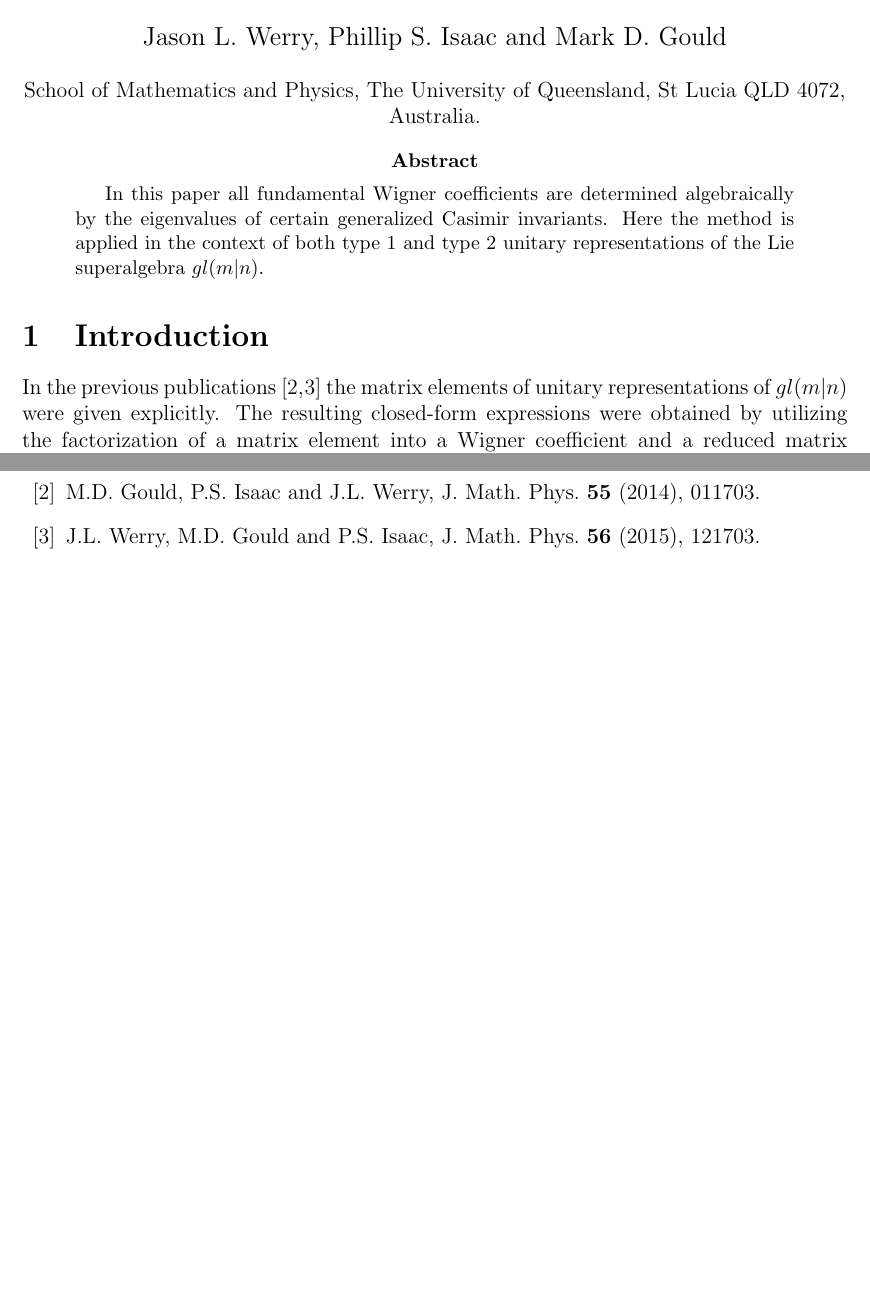
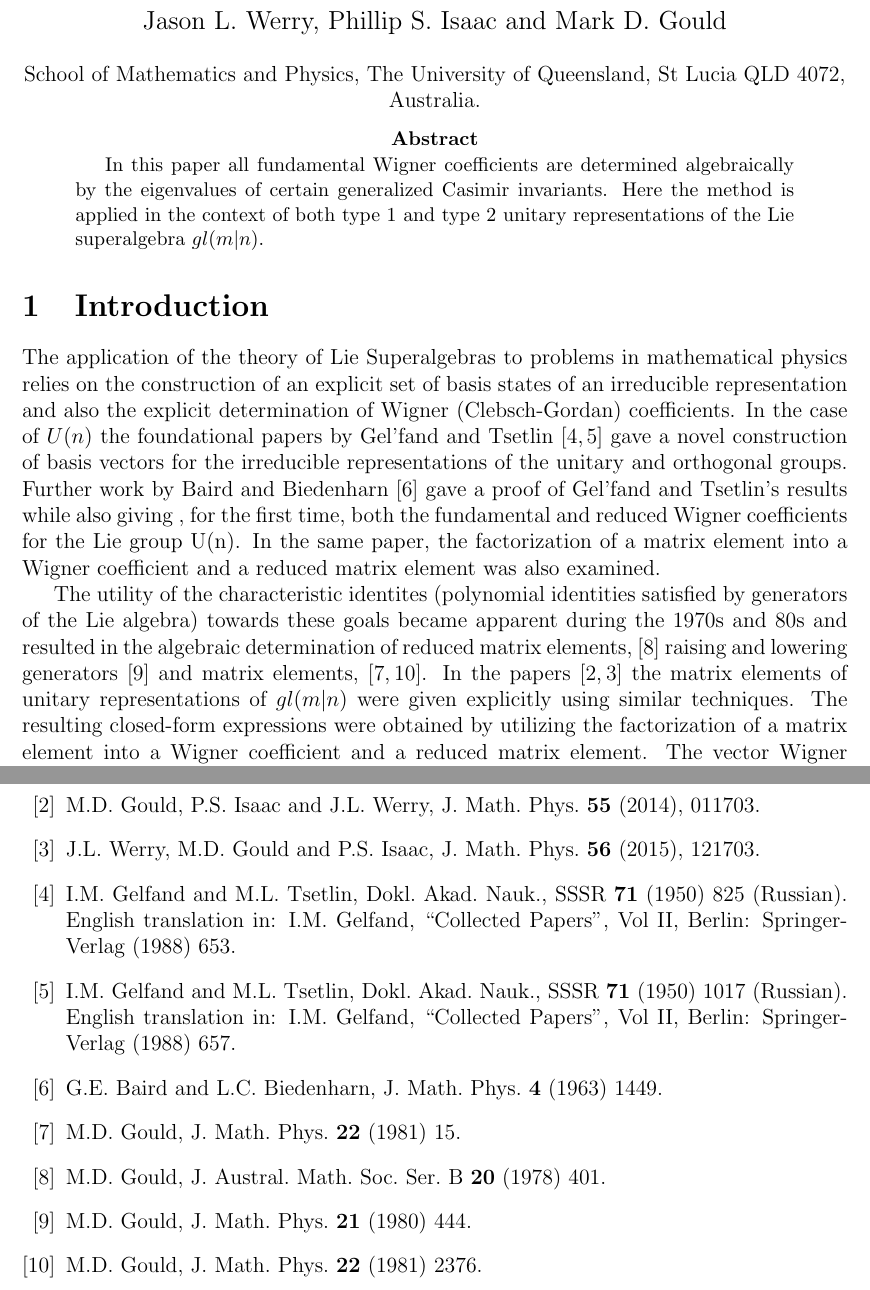
Before and after one commit to jasonwer/WignerGLMN, a LaTeX paper (WignerCoGLMN.tex): two parts of pages 1 and 8 of 8, joined at a grey line, cut so that both start at the same text, the shorter picture padded with empty space. Compiled offline with pdfLaTeX.

Commit message:
Finish introduction paragraph and add references

```diff
--- a/WignerCoGLMN.tex
+++ b/WignerCoGLMN.tex
@@ -48,7 +48,10 @@ method is applied in the context of both type 1 and type 2 unitary representatio
 % \end{tableofcontents}
 
 \section{Introduction}
-In the previous publications \cite{GIW2,GIW3} the matrix elements of unitary representations of $gl(m|n)$ were given explicitly. The resulting closed-form expressions were obtained by utilizing the factorization of a matrix element into a Wigner coefficient and a reduced matrix element. The vector Wigner coefficients thus obtained allow us in this paper to obtain all fundamental $gl(m|n)$ Wigner coefficients (WCs) in the Gelfand-Tsetlin (GT) basis for both type 1 and type 2 unitary representations.
+The application of the theory of Lie Superalgebras to problems in mathematical physics relies on the construction of an explicit set of basis states of an irreducible representation and also the explicit
+determination of Wigner (Clebsch-Gordan) coefficients. In the case of $U(n)$ the foundational papers by Gel'fand and Tsetlin \cite{GT1950,GT1950b} gave a novel construction of basis vectors for the irreducible representations of the unitary and orthogonal groups. Further work by Baird and Biedenharn \cite{BB1963} gave a proof of Gel'fand and Tsetlin's results while also giving , for the first time, both the fundamental and reduced Wigner coefficients for the Lie group U(n). In the same paper, the factorization of a matrix element into a Wigner coefficient and a reduced matrix element was also examined.
+
+The utility of the characteristic identites (polynomial identities satisfied by generators of the Lie algebra) towards these goals became apparent during the 1970s and 80s and resulted in the algebraic determination of reduced matrix elements, \cite{Gould1978} raising and lowering generators \cite{Gould1980} and matrix elements, \cite{Gould1981,Gould1981b}. In the papers \cite{GIW2,GIW3} the matrix elements of unitary representations of $gl(m|n)$ were given explicitly using similar techniques. The resulting closed-form expressions were obtained by utilizing the factorization of a matrix element into a Wigner coefficient and a reduced matrix element. The vector Wigner coefficients thus obtained allow us in this paper to obtain all fundamental $gl(m|n)$ Wigner coefficients (WCs) in the Gelfand-Tsetlin (GT) basis for both type 1 and type 2 unitary representations.
 
 A summary of the background regarding the characteristic identities and their associated invariants in Section \ref{prelim}. We then continue by introducing the Wigner coefficients in Section \ref{Wigner} and give their expressions in terms of representation labels of the representation concerned. Finally, Section 4 concludes with a discussion of these results.
 
@@ -620,17 +623,17 @@ DP140101492.
 %
 %\bibitem{Gould1987}  M.D. Gould, J. Austral. Math. Soc. Ser. B {\bf 28}  (1987) 310.
 %
-% \bibitem{GT1950}
-% I.M. Gelfand and M.L. Tsetlin, Dokl. Akad. Nauk., SSSR {\bf 71} (1950) 825 (Russian).
-% English translation in: I.M. Gelfand, ``Collected Papers'', Vol II, Berlin:
-% Springer-Verlag (1988) 653.
-%
-% \bibitem{GT1950b}
-% I.M. Gelfand and M.L. Tsetlin, Dokl. Akad. Nauk., SSSR {\bf 71} (1950) 1017 (Russian).
-% English translation in: I.M. Gelfand, ``Collected Papers'', Vol II, Berlin:
-% Springer-Verlag (1988) 657.
-%
-% \bibitem{BB1963} G.E. Baird and L.C. Biedenharn, J. Math. Phys. {\bf 4} (1963) 1449.
+\bibitem{GT1950}
+I.M. Gelfand and M.L. Tsetlin, Dokl. Akad. Nauk., SSSR {\bf 71} (1950) 825 (Russian).
+English translation in: I.M. Gelfand, ``Collected Papers'', Vol II, Berlin:
+Springer-Verlag (1988) 653.
+
+\bibitem{GT1950b}
+I.M. Gelfand and M.L. Tsetlin, Dokl. Akad. Nauk., SSSR {\bf 71} (1950) 1017 (Russian).
+English translation in: I.M. Gelfand, ``Collected Papers'', Vol II, Berlin:
+Springer-Verlag (1988) 657.
+
+\bibitem{BB1963} G.E. Baird and L.C. Biedenharn, J. Math. Phys. {\bf 4} (1963) 1449.
 %
 % \bibitem{Palev1987} T. D. Palev, Funct. Anal. Appl. {\bf 21} (1987) 245.
 %
@@ -666,8 +669,7 @@ DP140101492.
 %\bibitem{Gould1992}
 %M.D. Gould, J. Math. Phys. {\bf 33} (1992) 1023.
 %%
-%\bibitem{Gould1981}
-%M.D. Gould, J. Math. Phys. {\bf 22} (1981) 15.
+\bibitem{Gould1981} M.D. Gould, J. Math. Phys. {\bf 22} (1981) 15.
 
 % \bibitem{SchNaRit1976} M. Scheunert, W. Nahm and V. Rittenberg, J. Math. Phys. {\bf 17}
 % (1976) 1626.
@@ -734,15 +736,12 @@ DP140101492.
 %
 % \bibitem{BB1964b} G.E. Baird and L.C. Biedenharn, J. Math. Phys. {\bf 5} (1964) 1723.
 %
-% \bibitem{Gould1978}
-% M.D. Gould, J. Austral. Math. Soc. Ser. B {\bf 20}  (1978) 401.
+\bibitem{Gould1978} M.D. Gould, J. Austral. Math. Soc. Ser. B {\bf 20}  (1978) 401.
 %
-% \bibitem{Gould1980}
-% M.D. Gould, J. Math. Phys. {\bf 21} (1980) 444.
+\bibitem{Gould1980} M.D. Gould, J. Math. Phys. {\bf 21} (1980) 444.
 %
 %
-% \bibitem{Gould1981b}
-% M.D. Gould, J. Math. Phys. {\bf 22} (1981) 2376.
+\bibitem{Gould1981b} M.D. Gould, J. Math. Phys. {\bf 22} (1981) 2376.
 %
 % \bibitem{Gould1984} M.D. Gould, J. Phys. A: Math. Gen. {\bf 17} (1984) 1.
 %
```
